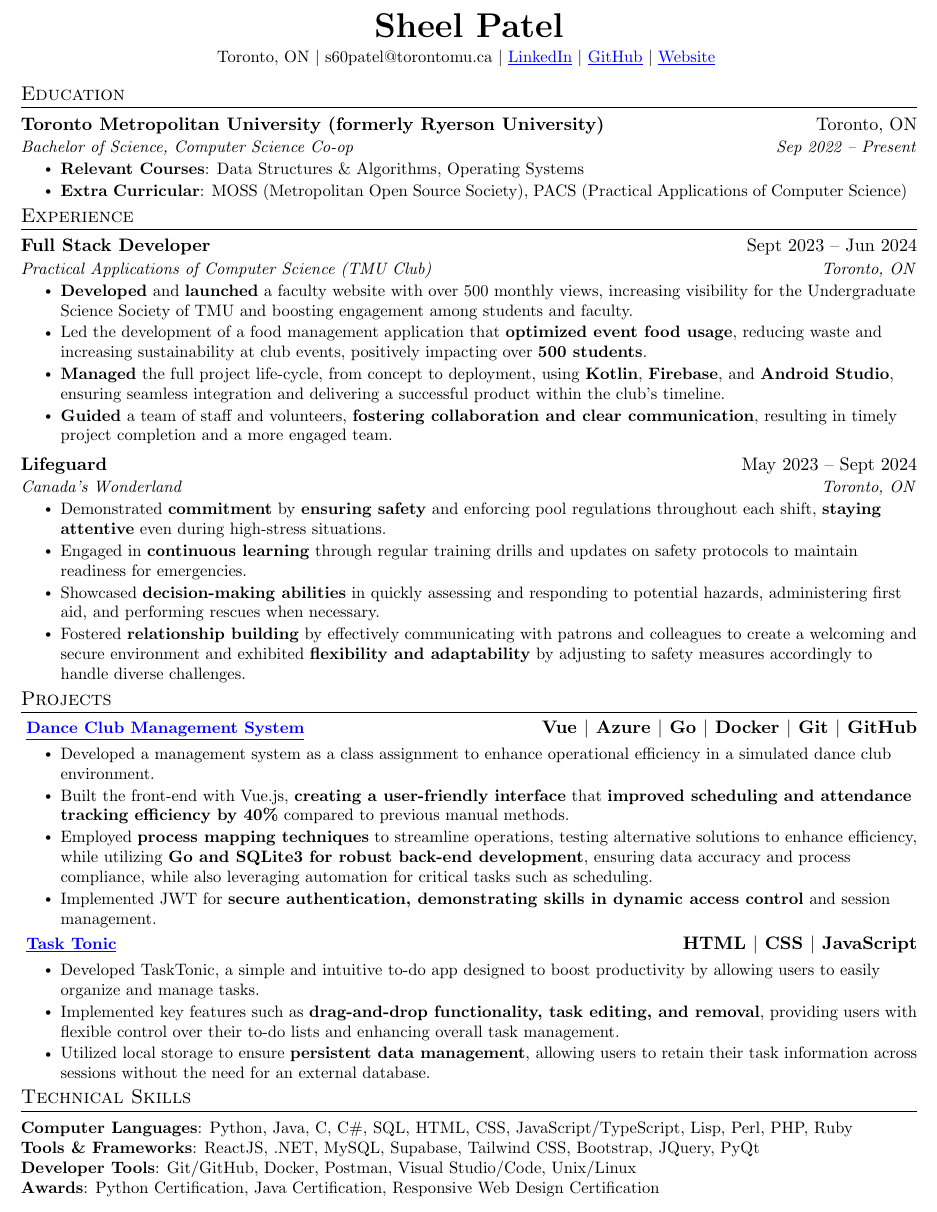
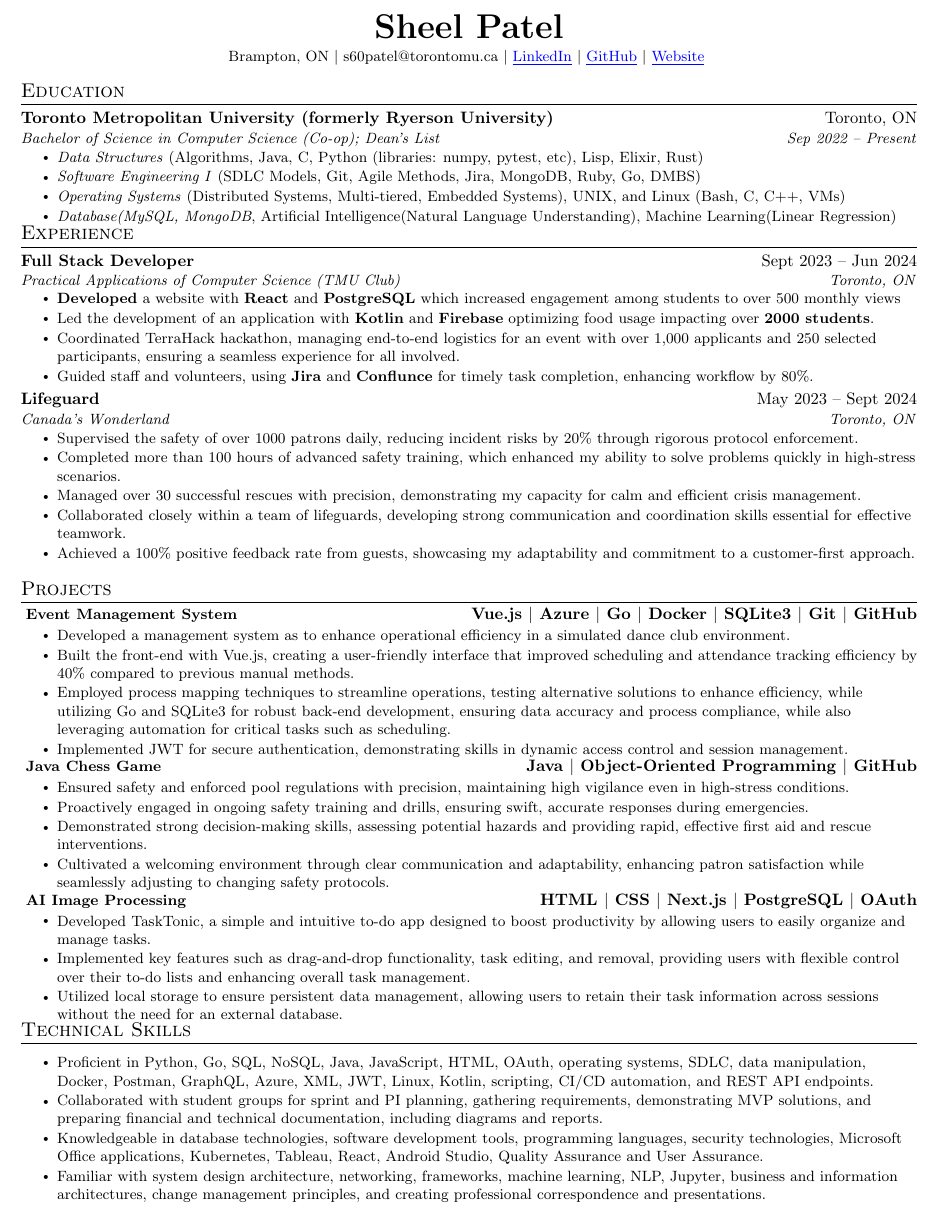
Before and after one commit to Kyoko522/sheel-resume, a LaTeX CV (Resume.tex): part of the page, cut so that both start at the same text. Compiled offline with pdfLaTeX.

Commit message:
Update Resume.tex

```diff
--- a/Resume.tex
+++ b/Resume.tex
@@ -5,7 +5,7 @@
 % License : MIT
 %------------------------
 
-\documentclass[letterpaper,11pt]{article}
+\documentclass[letterpaper,10pt]{article}
 
 \usepackage{latexsym}
 \usepackage[empty]{fullpage}
@@ -110,14 +109,14 @@
 \begin{center}
     \textbf{\huge \scshape Sheel Patel} \\
     \vspace{3pt}
-    \small Toronto, ON $|$
+    \small Brampton, ON $|$
     \vspace{3pt}
     \small s60patel@torontomu.ca $|$
     \vspace{3pt}
     \href{https://www.linkedin.com/in/s60patel/}
     {\color{blue}{\underline{LinkedIn}}} $|$
     \href{https://github.com/Kyoko522/}{\color{blue}{\underline{GitHub}}} $|$
-    \href{https://sheel-react-portfolio.netlify.app/}{\color{blue}{\underline{Website}}}
+    \href{https://sheelportfolio.vercel.app/}{\color{blue}{\underline{Website}}}
     \vspace{-9pt}
 \end{center}
 
@@ -127,10 +126,13 @@
   \resumeSubHeadingListStart
     \resumeSubheading
       {Toronto Metropolitan University (formerly Ryerson University)}{Toronto, ON}
-      {Bachelor of Science, Computer Science Co-op}{Sep 2022 -- Present}
+      {Bachelor of Science in Computer Science (Co-op); Dean's List}{Sep 2022 -- Present}
       \resumeItemListStart
-        \resumeItem{\textbf{Relevant Courses}: Data Structures \& Algorithms, Operating Systems}
-        \resumeItem{\textbf{Extra Curricular}: MOSS (Metropolitan Open Source Society), PACS (Practical Applications of Computer Science)}
+        \resumeItem{\textit{Data Structures} (Algorithms, Java, C, Python (libraries: numpy, pytest, etc), Lisp, Elixir, Rust)}
+        \resumeItem{\textit{Software Engineering I} (SDLC Models, Git, Agile Methods, Jira, MongoDB, Ruby, Go, DMBS)}
+        \resumeItem{\textit{Operating Systems} (Distributed Systems, Multi-tiered, Embedded Systems), UNIX, and Linux (Bash, C, C++, VMs)}
+        \resumeItem{\textit{Database(MySQL, MongoDB}, Artificial Intelligence(Natural Language Understanding), Machine Learning(Linear Regression)}
+
       \resumeItemListEnd
   \resumeSubHeadingListEnd
 
@@ -143,21 +145,21 @@
       {Full Stack Developer}{Sept 2023 -- Jun 2024}
       {Practical Applications of Computer Science (TMU Club)}{Toronto, ON}
       \resumeItemListStart
-        \resumeItem{\textbf{Developed} and \textbf{launched} a faculty website with over 500 monthly views, increasing visibility for the Undergraduate Science Society of TMU and boosting engagement among students and faculty.}
+        \resumeItem{\textbf{Developed} a website with \textbf{React} and \textbf{PostgreSQL} which increased engagement among students to over 500 monthly views}
+        \resumeItem{Led the development of an application with \textbf{Kotlin} and \textbf{Firebase} optimizing food usage impacting over \textbf{2000 students}.}
+        \resumeItem{Coordinated TerraHack hackathon, managing end-to-end logistics for an event with over 1,000 applicants and 250 selected participants, ensuring a seamless experience for all involved.}
+        \resumeItem{Guided staff and volunteers, using \textbf{Jira} and \textbf{Conflunce} for timely task completion, enhancing workflow by 80\%.}
 
-        \resumeItem{Led the development of a food management application that \textbf{optimized event food usage}, reducing waste and increasing sustainability at club events, positively impacting over \textbf{500 students}.}
-        \resumeItem{\textbf{Managed} the full project life-cycle, from concept to deployment, using \textbf{Kotlin}, \textbf{Firebase}, and \textbf{Android Studio}, ensuring seamless integration and delivering a successful product within the club's timeline.}
-
-        \resumeItem{\textbf{Guided} a team of staff and volunteers, \textbf{fostering collaboration and clear communication}, resulting in timely project completion and a more engaged team.}
       \resumeItemListEnd
     \resumeSubheading
       {Lifeguard}{May 2023 -- Sept 2024}
       {Canada's Wonderland}{Toronto, ON}
       \resumeItemListStart
-        \resumeItem{Demonstrated \textbf{commitment} by \textbf{ensuring safety} and enforcing pool regulations throughout each shift, \textbf{staying attentive} even during high-stress situations.}
-        \resumeItem{Engaged in \textbf{continuous learning} through regular training drills and updates on safety protocols to maintain readiness for emergencies.}
-        \resumeItem{Showcased \textbf{decision-making abilities} in quickly assessing and responding to potential hazards, administering first aid, and performing rescues when necessary.}
-        \resumeItem{Fostered \textbf{relationship building} by effectively communicating with patrons and colleagues to create a welcoming and secure environment and exhibited \textbf{flexibility and adaptability} by adjusting to safety measures accordingly to handle diverse challenges.}
+        \resumeItem{Supervised the safety of over 1000 patrons daily, reducing incident risks by 20\% through rigorous protocol enforcement.}
+        \resumeItem{Completed more than 100 hours of advanced safety training, which enhanced my ability to solve problems quickly in high-stress scenarios.}
+        \resumeItem{Managed over 30 successful rescues with precision, demonstrating my capacity for calm and efficient crisis management.}
+        \resumeItem{Collaborated closely within a team of lifeguards, developing strong communication and coordination skills essential for effective teamwork.}
+        \resumeItem{Achieved a 100\% positive feedback rate from guests, showcasing my adaptability and commitment to a customer-first approach.}
       \resumeItemListEnd
   \resumeSubHeadingListEnd
 
@@ -169,37 +171,50 @@
       \resumeProjectHeading
         {
         \textbf{\href{https://github.com/Kyoko522/Dance-Club-Management-App}
-        {\color{blue}\underline{Dance Club Management System}}}
-        }{\textbf{Vue $|$ Azure $|$ Go $|$ Docker $|$ Git $|$ GitHub}}
+        {Event Management System}}
+        }{\textbf{Vue.js $|$ Azure $|$ Go $|$ Docker $|$ SQLite3 $|$ Git $|$ GitHub}}
         \resumeItemListStart
-            \resumeItem{Developed a management system as a class assignment to enhance operational efficiency in a simulated dance club environment.}
-            \resumeItem{Built the front-end with Vue.js, \textbf{creating a user-friendly interface} that \textbf{improved scheduling and attendance tracking efficiency by 40\%} compared to previous manual methods. }
-            \resumeItem{Employed \textbf{process mapping techniques} to streamline operations, testing alternative solutions to enhance efficiency, while utilizing \textbf{Go and SQLite3 for robust back-end development}, ensuring data accuracy and process compliance, while also leveraging automation for critical tasks such as scheduling.}
-            \resumeItem{Implemented JWT for \textbf{secure authentication, demonstrating skills in dynamic access control} and session management.}
+            \resumeItem{Developed a management system as to enhance operational efficiency in a simulated dance club environment.}
+            \resumeItem{Built the front-end with Vue.js, creating a user-friendly interface that improved scheduling and attendance tracking efficiency by 40\% compared to previous manual methods.}
+            \resumeItem{Employed process mapping techniques to streamline operations, testing alternative solutions to enhance efficiency, while utilizing Go and SQLite3 for robust back-end development, ensuring data accuracy and process compliance, while also leveraging automation for critical tasks such as scheduling.}
+            \resumeItem{Implemented JWT for secure authentication, demonstrating skills in dynamic access control and session management.}
           \resumeItemListEnd
       \vspace{-7pt}
       \resumeProjectHeading
+        {
+        \textbf{\href{https://github.com/Kyoko522/Chess}{Java Chess Game}}
+        }{\textbf{Java $|$ Object-Oriented Programming $|$ GitHub}}
+        \resumeItemListStart
+            \resumeItem{Ensured safety and enforced pool regulations with precision, maintaining high vigilance even in high-stress conditions.}
+        \resumeItem{Proactively engaged in ongoing safety training and drills, ensuring swift, accurate responses during emergencies.}
+        \resumeItem{Demonstrated strong decision-making skills, assessing potential hazards and providing rapid, effective first aid and rescue interventions.}
+        \resumeItem{Cultivated a welcoming environment through clear communication and adaptability, enhancing patron satisfaction while seamlessly adjusting to changing safety protocols.}
+        \resumeItemListEnd
+      \vspace{-7pt}
+      \resumeProjectHeading
           {
-          \textbf{\href{https://tasktonic.netlify.app/}{\color{blue}\underline{Task Tonic}}}
-          }{\textbf{HTML $|$ CSS $|$ JavaScript}}
+          \textbf{\href{https://tasktonic.netlify.app/}{{AI Image Processing}}}
+          }{\textbf{HTML $|$ CSS $|$ Next.js $|$ PostgreSQL $|$ OAuth}}
           \resumeItemListStart
             \resumeItem{Developed TaskTonic, a simple and intuitive to-do app designed to boost productivity by allowing users to easily organize and manage tasks.}
-            \resumeItem{Implemented key features such as \textbf{drag-and-drop functionality, task editing, and removal}, providing users with flexible control over their to-do lists and enhancing overall task management.}
-            \resumeItem{Utilized local storage to ensure \textbf{persistent data management}, allowing users to retain their task information across sessions without the need for an external database.}
+            \resumeItem{Implemented key features such as drag-and-drop functionality, task editing, and removal, providing users with flexible control over their to-do lists and enhancing overall task management.}
+            \resumeItem{Utilized local storage to ensure persistent data management, allowing users to retain their task information across sessions without the need for an external database.}
           \resumeItemListEnd
       \vspace{-3pt}
     \resumeSubHeadingListEnd
-
 %
 %-----------PROGRAMMING SKILLS-----------
 \section{Technical Skills}
  \begin{itemize}[leftmargin=0.0in, label={}]
-    \small{\item{
-     \textbf{Computer Languages}{: Python, Java, C, C\#, SQL, HTML, CSS, JavaScript/TypeScript, Lisp, Perl, PHP, Ruby} \\
-     \textbf{Tools \& Frameworks}{: ReactJS, .NET, MySQL, Supabase, Tailwind CSS, Bootstrap, JQuery, PyQt} \\
-     \textbf{Developer Tools}{: Git/GitHub, Docker, Postman, Visual Studio/Code, Unix/Linux} \\
-     \textbf{Awards}{: Python Certification, Java Certification, Responsive Web Design Certification}
-    }}
+\resumeItemListStart
+    \resumeItem{Proficient in Python, Go, SQL, NoSQL, Java, JavaScript, HTML, OAuth, operating systems, SDLC, data manipulation, Docker, Postman, GraphQL, Azure, XML, JWT, Linux, Kotlin, scripting, CI/CD automation, and REST API endpoints.}
+
+    \resumeItem{Collaborated with student groups for sprint and PI planning, gathering requirements, demonstrating MVP solutions, and preparing financial and technical documentation, including diagrams and reports.}
+
+    \resumeItem{Knowledgeable in database technologies, software development tools, programming languages, security technologies, Microsoft Office applications, Kubernetes, Tableau, React, Android Studio, Quality Assurance and User Assurance.}
+
+    \resumeItem{Familiar with system design architecture, networking, frameworks, machine learning, NLP, Jupyter, business and information architectures, change management principles, and creating professional correspondence and presentations.}
+\resumeItemListEnd
  \end{itemize}
 %-------------------------------------------
 \end{document}
```
Also changed, not shown: Resume.tex (1 more changed lines).
